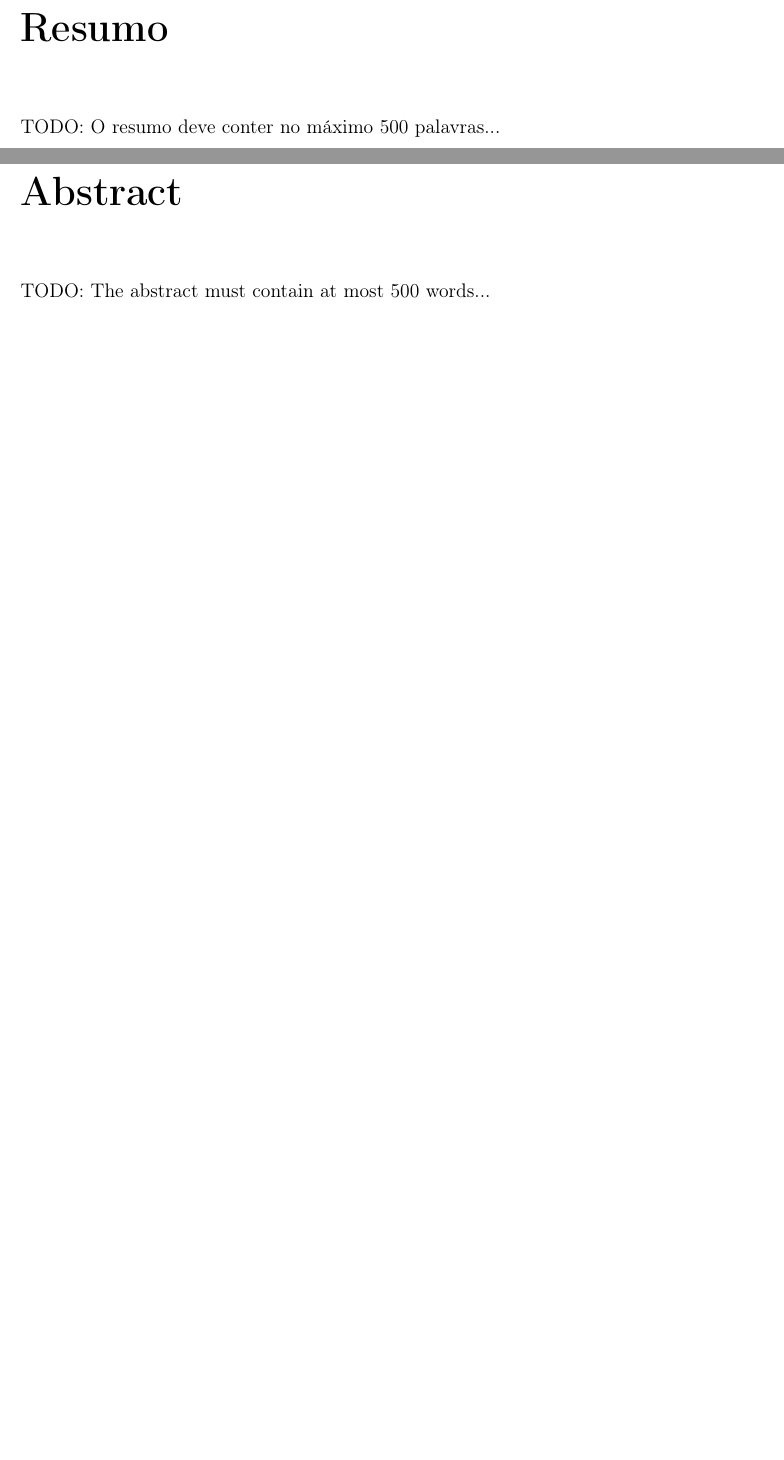
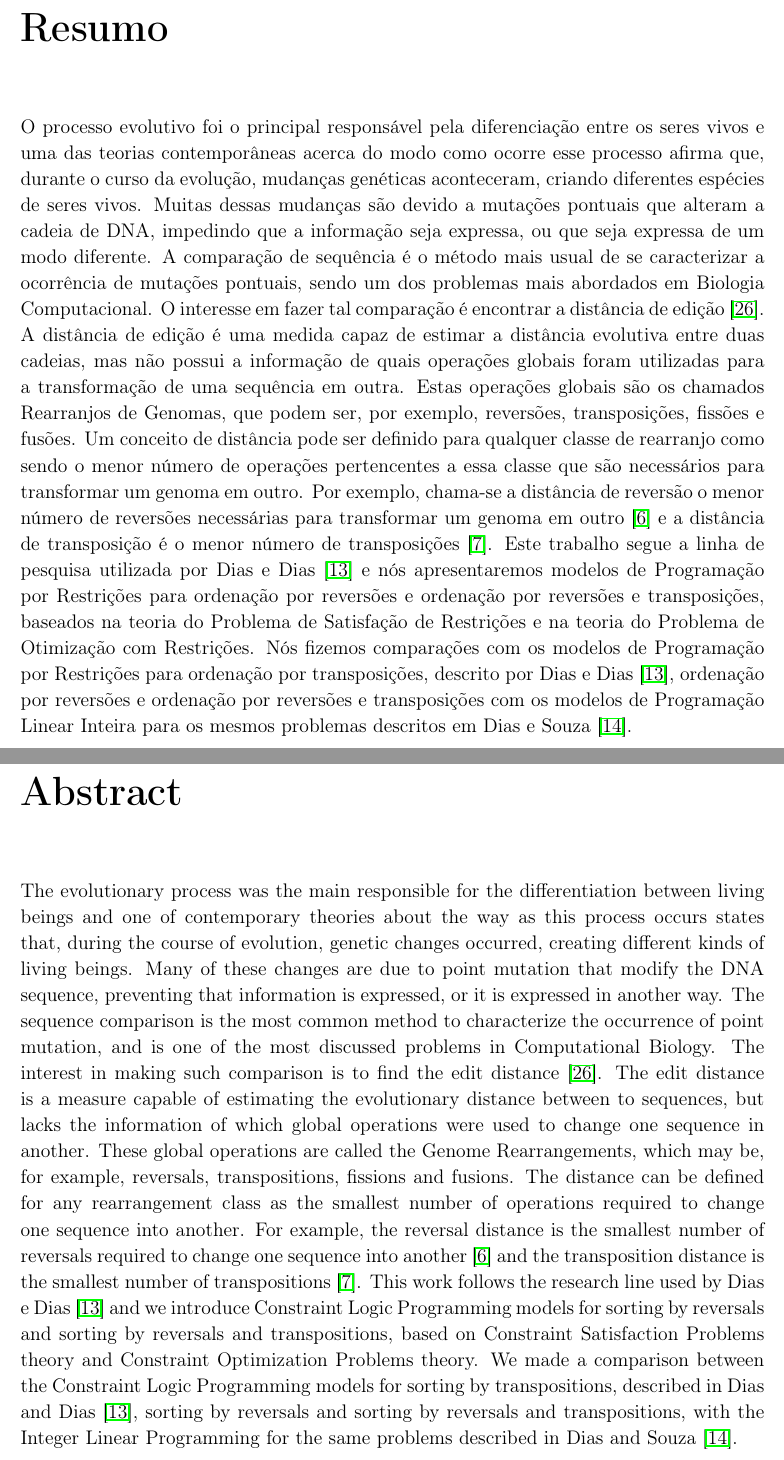
Before and after one commit to Chip000/master_thesis, a LaTeX thesis (main.tex, which reads sections/abstr.tex, sections/resumo.tex): two parts of pages 3 and 4 of 40, joined at a grey line, cut so that both start at the same text, the shorter picture padded with empty space. Compiled offline with pdfLaTeX.

Commit message:
Added resumo+abstract

```diff
--- a/main.tex
+++ b/main.tex
@@ -95,8 +95,7 @@
 \beforepreface
 
 \prefacesection{Resumo}
-TODO: O resumo deve conter no m{\'a}ximo 500 palavras...
-% \include{sections/resum}
+\input{sections/resumo}
 
 \prefacesection{Abstract}
 \input{sections/abstr}
--- a/sections/abstr.tex
+++ b/sections/abstr.tex
@@ -1 +1,32 @@
-TODO: The abstract must contain at most 500 words...
+% abstract
+The evolutionary process was the main responsible for the
+differentiation between living beings and one of contemporary theories
+about the way as this process occurs states that, during the course of
+evolution, genetic changes occurred, creating different kinds of
+living beings. Many of these changes are due to point mutation that
+modify the DNA sequence, preventing that information is expressed, or
+it is expressed in another way. The sequence comparison is the most
+common method to characterize the occurrence of point mutation, and is
+one of the most discussed problems in Computational Biology. The
+interest in making such comparison is to find the edit
+distance~\cite{SetubalMeidanis*1997}. The edit distance is a measure
+capable of estimating the evolutionary distance between to sequences,
+but lacks the information of which global operations were used to
+change one sequence in another. These global operations are called the
+Genome Rearrangements, which may be, for example, reversals,
+transpositions, fissions and fusions. The distance can be defined for
+any rearrangement class as the smallest number of operations required
+to change one sequence into another. For example, the reversal
+distance is the smallest number of reversals required to change one
+sequence into another~\cite{BafnaPevzner*1996} and the transposition
+distance is the smallest number of
+transpositions~\cite{BafnaPevzner*1998}. This work follows the
+research line used by Dias e Dias~\cite{DiasDias*2009} and we
+introduce Constraint Logic Programming models for sorting by reversals
+and sorting by reversals and transpositions, based on Constraint
+Satisfaction Problems theory and Constraint Optimization Problems
+theory. We made a comparison between the Constraint Logic Programming
+models for sorting by transpositions, described in Dias and
+Dias~\cite{DiasDias*2009}, sorting by reversals and sorting by
+reversals and transpositions, with the Integer Linear Programming for
+the same problems described in Dias and Souza~\cite{DiasSouza*2007}.
--- /dev/null
+++ b/sections/resumo.tex
@@ -0,0 +1,34 @@
+% resumo
+O processo evolutivo foi o principal responsável pela diferenciação
+entre os seres vivos e uma das teorias contemporâneas acerca do modo
+como ocorre esse processo afirma que, durante o curso da evolução,
+mudanças genéticas aconteceram, criando diferentes espécies de seres
+vivos. Muitas dessas mudanças são devido a mutações pontuais que
+alteram a cadeia de DNA, impedindo que a informação seja expressa, ou
+que seja expressa de um modo diferente. A comparação de sequência é o
+método mais usual de se caracterizar a ocorrência de mutações
+pontuais, sendo um dos problemas mais abordados em Biologia
+Computacional. O interesse em fazer tal comparação é encontrar a
+distância de edição~\cite{SetubalMeidanis*1997}. A distância de edição
+é uma medida capaz de estimar a distância evolutiva entre duas
+cadeias, mas não possui a informação de quais operações globais foram
+utilizadas para a transformação de uma sequência em outra. Estas
+operações globais são os chamados Rearranjos de Genomas, que podem
+ser, por exemplo, reversões, transposições, fissões e fusões. Um
+conceito de distância pode ser definido para qualquer classe de
+rearranjo como sendo o menor número de operações pertencentes a essa
+classe que são necessários para transformar um genoma em outro. Por
+exemplo, chama-se a distância de reversão o menor número de reversões
+necessárias para transformar um genoma em
+outro~\cite{BafnaPevzner*1996} e a distância de transposição é o menor
+número de transposições~\cite{BafnaPevzner*1998}. Este trabalho segue
+a linha de pesquisa utilizada por Dias e Dias~\cite{DiasDias*2009} e
+nós apresentaremos modelos de Programação por Restrições para
+ordenação por reversões e ordenação por reversões e transposições,
+baseados na teoria do Problema de Satisfação de Restrições e na teoria
+do Problema de Otimização com Restrições. Nós fizemos comparações com
+os modelos de Programação por Restrições para ordenação por
+transposições, descrito por Dias e Dias~\cite{DiasDias*2009},
+ordenação por reversões e ordenação por reversões e transposições com
+os modelos de Programação Linear Inteira para os mesmos problemas
+descritos em Dias e Souza~\cite{DiasSouza*2007}.
```
Also changed, not shown: sections/intro.tex (+1 -1 lines), tese.pdf (added).
